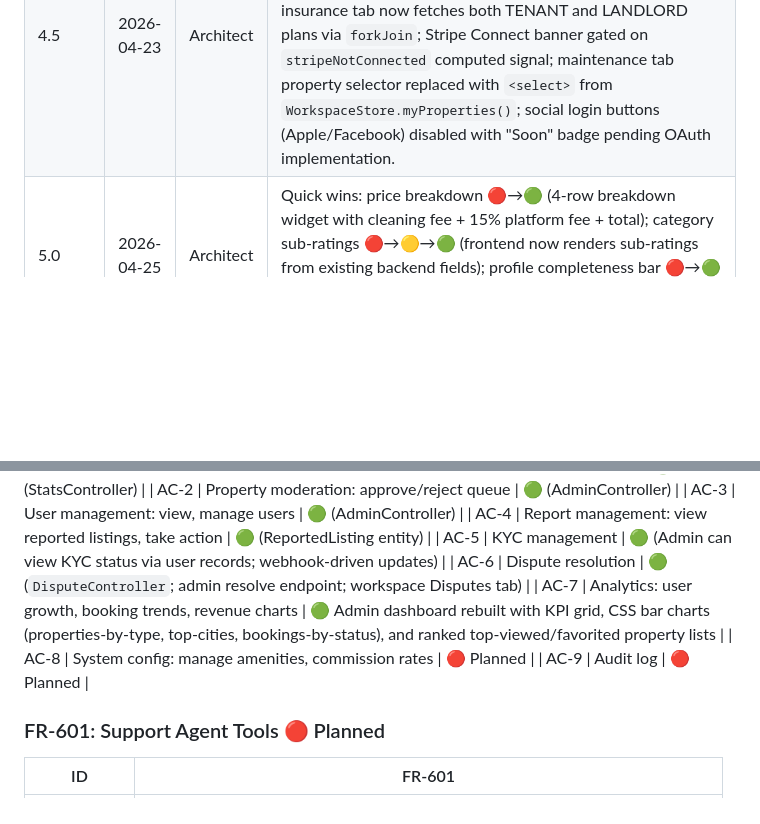
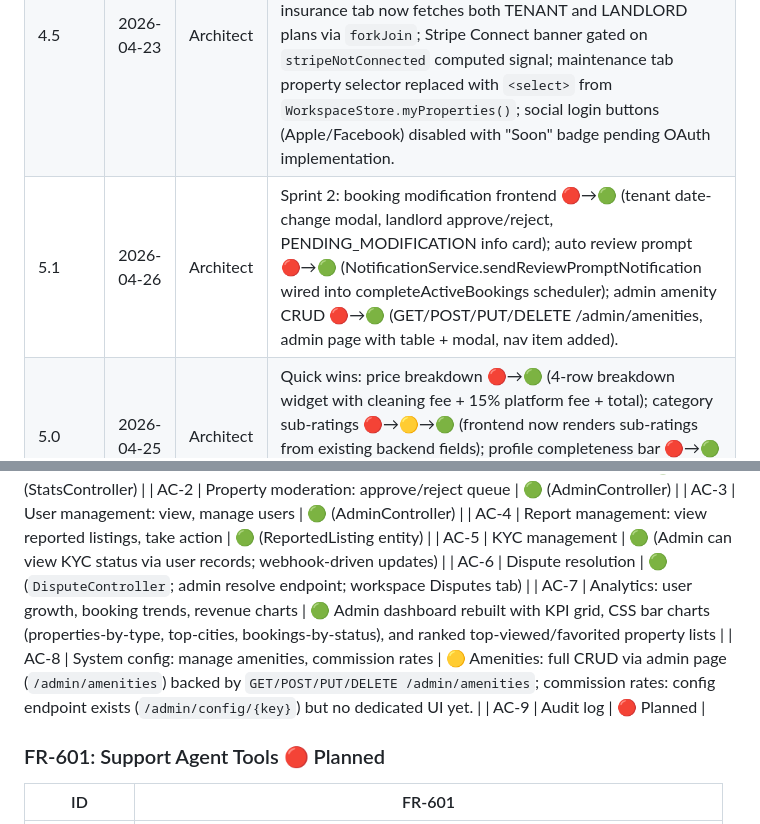
Before and after one commit to Faouzi91/HomeFlex, a Markdown page: docs/SRS.md, 2 parts joined by grey strips. GitHub-like rendering; blank space fills up the shorter version.

```diff
--- a/docs/SRS.md
+++ b/docs/SRS.md
@@ -29,6 +29,7 @@
 | 4.3     | 2026-04-23 | Architect     | Production-grade state machine booking workflow: `BookingStatus` expanded to 10 states; `BookingStateMachine` enforces transitions; `BookingAuditLog` tracks all changes; booking creation split into `/draft` and `/pay` endpoints with idempotency keys; `ResourcePermissionService` supports Vehicle ownership rules. |
 | 4.4     | 2026-04-24 | Architect     | Finalized booking workflow parity for vehicles: `VehicleBookingStatus` aligned with `BookingStatus` (10 states); split-payment flow (`/draft` and `/pay`) implemented for vehicles; frontend dashboard filters and visual status mappings updated for all 10 lifecycle states. |
 | 4.5     | 2026-04-23 | Architect     | Frontend quality pass: all workspace tabs migrated off deprecated `ApiClient` to domain API services (`DisputeApi`, `FinanceApi`, `PayoutApi`, `InsuranceApi`); `takeUntilDestroyed` applied to all component subscriptions; insurance tab now fetches both TENANT and LANDLORD plans via `forkJoin`; Stripe Connect banner gated on `stripeNotConnected` computed signal; maintenance tab property selector replaced with `<select>` from `WorkspaceStore.myProperties()`; social login buttons (Apple/Facebook) disabled with "Soon" badge pending OAuth implementation. |
+| 5.1     | 2026-04-26 | Architect     | Sprint 2: booking modification frontend 🔴→🟢 (tenant date-change modal, landlord approve/reject, PENDING_MODIFICATION info card); auto review prompt 🔴→🟢 (NotificationService.sendReviewPromptNotification wired into completeActiveBookings scheduler); admin amenity CRUD 🔴→🟢 (GET/POST/PUT/DELETE /admin/amenities, admin page with table + modal, nav item added).
 | 5.0     | 2026-04-25 | Architect     | Quick wins: price breakdown 🔴→🟢 (4-row breakdown widget with cleaning fee + 15% platform fee + total); category sub-ratings 🔴→🟡→🟢 (frontend now renders sub-ratings from existing backend fields); profile completeness bar 🔴→🟢 (color-coded progress bar in profile tab); read receipts 🔴→🟢 (single/double SVG check on sent messages in messages tab).
 | 4.9     | 2026-04-26 | Architect     | Sprint 1 close-out: geocoding 🔴→🟢 (GeocodingService via Nominatim, wired into PropertyService.createProperty); email verification gate 🟡→🟢 (BookingService.executeCreateDraft enforces isVerified); image thumbnails 🔴→🟢 (StorageService.uploadImageWithThumbnail generates 400px thumb alongside 1200px full; PropertyImage.thumbnailUrl now populated); admin analytics dashboard 🔴→🟢 (KPI grid, CSS bar charts for type/city/status, top-viewed/favorited lists); trust score 🟡→🟢 (already fully implemented in ReviewService — SRS misclassification corrected); Redis double-booking lock 🔴→🟢 (RedissonClient already used in BookingService — SRS misclassification corrected). Rule added: SRS updated after every implementation session.
 | 4.8     | 2026-04-25 | Architect     | Second audit pass — corrected remaining misclassifications found by manual code inspection: account lockout 🔴→🟢 (LoginAttemptService, Redis-backed, configurable); two-way reviews 🟡→🟢 (POST /reviews handles both types, GET /reviews/tenant/{userId}, POST /reviews/{id}/reply); email verification 🟡→🟢 (endpoint exists, gate not enforced); FR-700 AC-6 landlord reply 🔴→🟢. Updated planned list and FR tables accordingly.
@@ -1435,7 +1442,7 @@ The `BookingStatus` enum defines 10 states enforced by `BookingStateMachine`. Al
 | AC-5                    | KYC management                                                    | 🟢 (Admin can view KYC status via user records; webhook-driven updates) |
 | AC-6                    | Dispute resolution                                                | 🟢 (`DisputeController`; admin resolve endpoint; workspace Disputes tab) |
 | AC-7                    | Analytics: user growth, booking trends, revenue charts            | 🟢 Admin dashboard rebuilt with KPI grid, CSS bar charts (properties-by-type, top-cities, bookings-by-status), and ranked top-viewed/favorited property lists |
-| AC-8                    | System config: manage amenities, commission rates                 | 🔴 Planned                    |
+| AC-8                    | System config: manage amenities, commission rates                 | 🟡 Amenities: full CRUD via admin page (`/admin/amenities`) backed by `GET/POST/PUT/DELETE /admin/amenities`; commission rates: config endpoint exists (`/admin/config/{key}`) but no dedicated UI yet. |
 | AC-9                    | Audit log                                                         | 🔴 Planned                    |
 
 ### FR-601: Support Agent Tools 🔴 Planned
```
Also changed, not shown: other parts of docs/SRS.md (+10 -4 lines).
